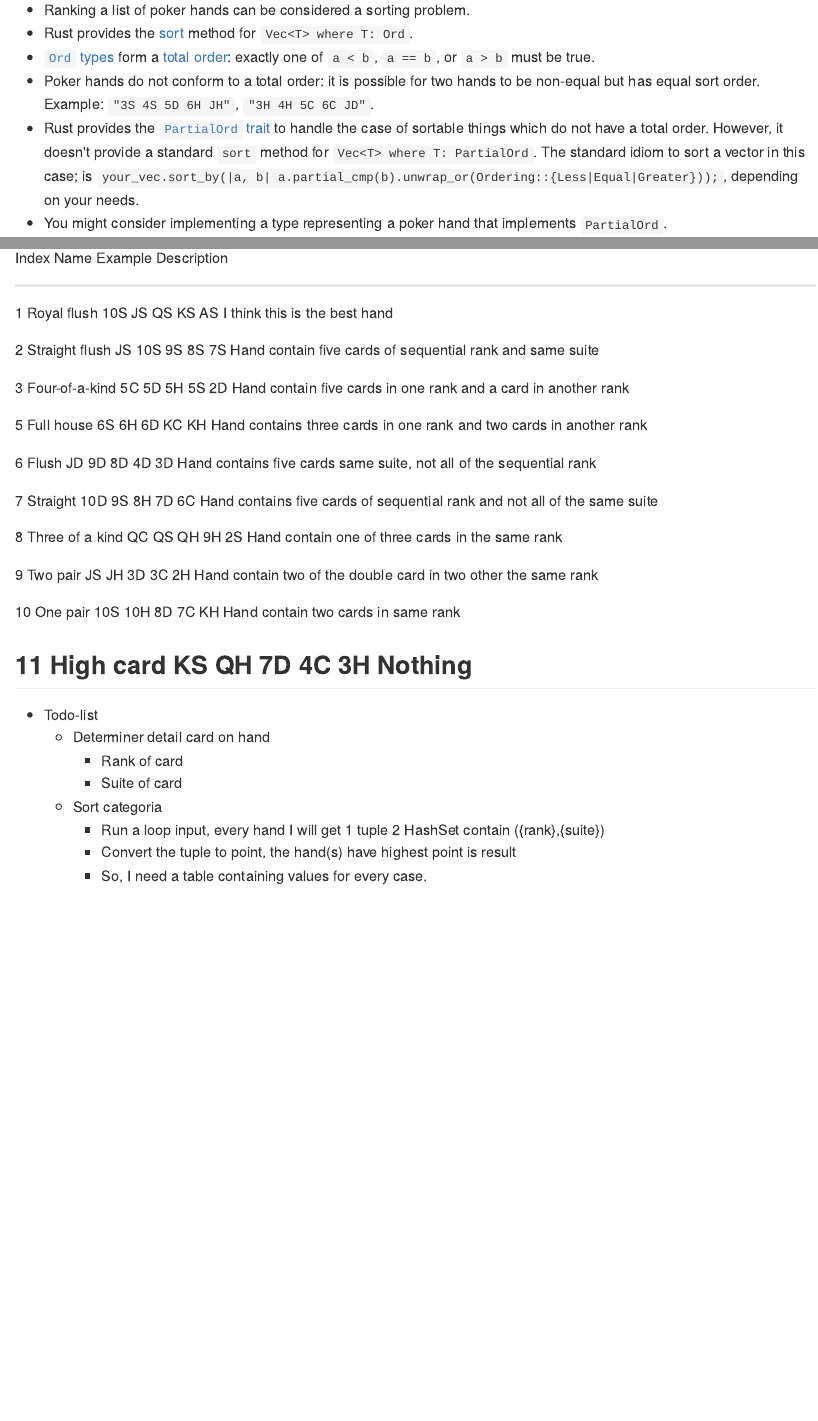
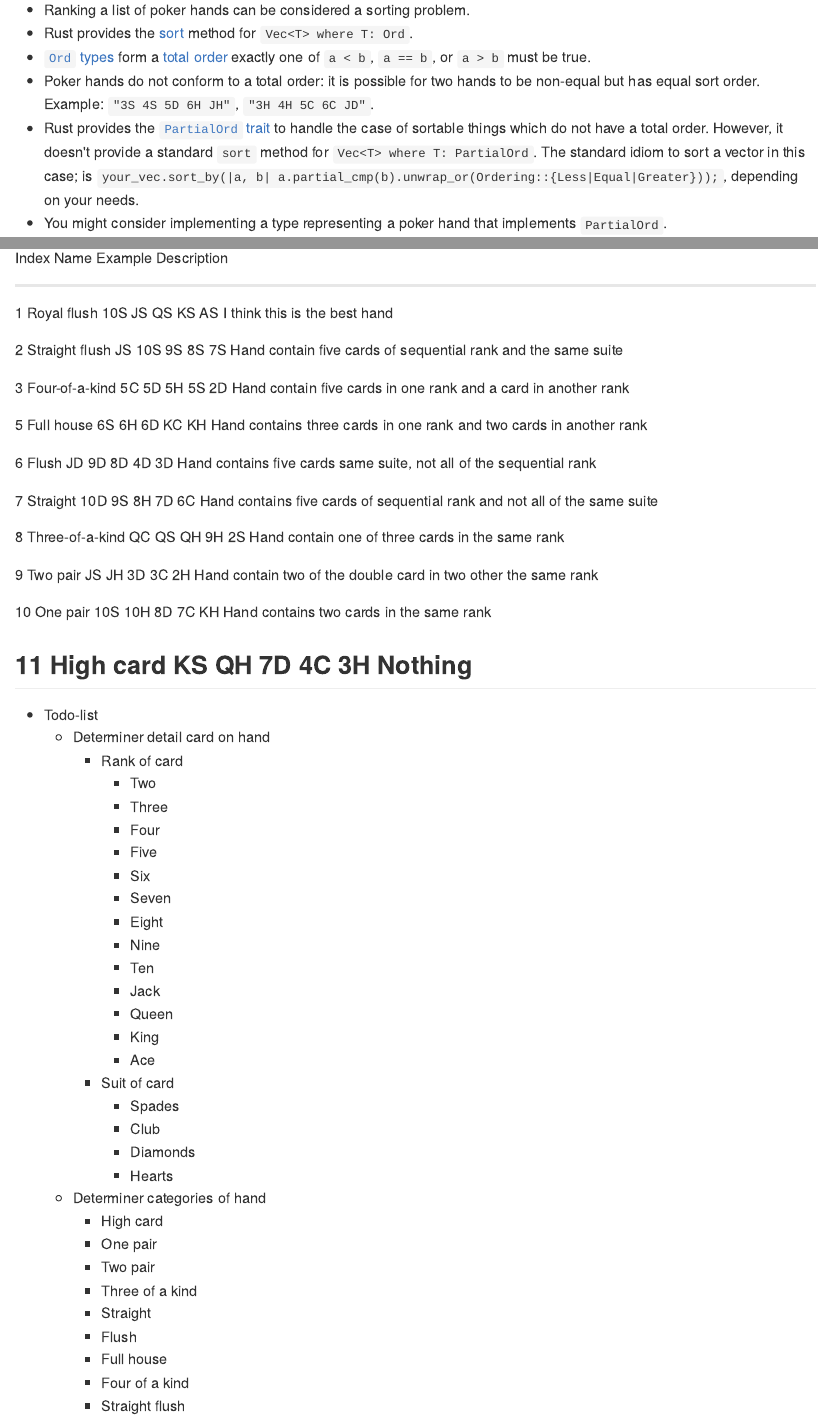
Before and after one commit to kienngynh/exercism, an R Markdown document (rust/poker/poker.Rmd): the page in a window 1100 px wide, from 190 px down, and a second part further down, joined at a grey line. The pictures show the output file rust/poker/poker.md that the author committed with the source, drawn offline in the style of GitHub.

Commit message:
quick update

```diff
--- a/rust/poker/poker.Rmd
+++ b/rust/poker/poker.Rmd
@@ -41,7 +41,7 @@ See [Wikipedia](https://en.wikipedia.org/wiki/List_of_poker_hands) for an overvi
 
 + Ranking a list of poker hands can be considered a sorting problem.
 + Rust provides the [sort](https://doc.rust-lang.org/std/vec/struct.Vec.html#method.sort) method for `Vec<T> where T: Ord`.
-+ [`Ord` types](https://doc.rust-lang.org/std/cmp/trait.Ord.html) form a [total order](https://en.wikipedia.org/wiki/Total_order): exactly one of `a < b`, `a == b`, or `a > b` must be true.
++ [`Ord` types](https://doc.rust-lang.org/std/cmp/trait.Ord.html) form a [total order](https://en.wikipedia.org/wiki/Total_order) exactly one of `a < b`, `a == b`, or `a > b` must be true.
 + Poker hands do not conform to a total order: it is possible for two hands to be non-equal but has equal sort order. Example: `"3S 4S 5D 6H JH"`, `"3H 4H 5C 6C JD"`.
 + Rust provides the [`PartialOrd` trait](https://doc.rust-lang.org/std/cmp/trait.PartialOrd.html) to handle the case of sortable things which do not have a total order. However, it doesn't provide a standard `sort` method for `Vec<T> where T: PartialOrd`. The standard idiom to sort a vector in this case; is `your_vec.sort_by(|a, b| a.partial_cmp(b).unwrap_or(Ordering::{Less|Equal|Greater}));`, depending on your needs.
 + You might consider implementing a type representing a poker hand that implements `PartialOrd`.
@@ -53,21 +53,44 @@ First, let's research the poker games, I didn't play them before. According to W
 |Index|Name|Example|Description|
 |---|---|---|---|
 |1|Royal flush|10S JS QS KS AS|I think this is the best hand|
-|2|Straight flush|JS 10S 9S 8S 7S|Hand contain five cards of sequential rank and same suite|
+|2|Straight flush|JS 10S 9S 8S 7S|Hand contain five cards of sequential rank and the same suite|
 |3|Four-of-a-kind|5C 5D 5H 5S 2D|Hand contain five cards in one rank and a card in another rank|
 |5|Full house|6S 6H 6D KC KH|Hand contains three cards in one rank and two cards in another rank|
 |6|Flush|JD 9D 8D 4D 3D|Hand contains five cards same suite, not all of the sequential rank|
 |7|Straight|10D 9S 8H 7D 6C|Hand contains five cards of sequential rank and not all of the same suite|
-|8|Three of a kind|QC QS QH 9H 2S|Hand contain one of three cards in the same rank|
+|8|Three-of-a-kind|QC QS QH 9H 2S|Hand contain one of three cards in the same rank|
 |9|Two pair|JS JH 3D 3C 2H|Hand contain two of the double card in two other the same rank|
-|10|One pair|10S 10H 8D 7C KH|Hand contain two cards in same rank|
+|10|One pair|10S 10H 8D 7C KH|Hand contains two cards in the same rank|
 |11|High card|KS QH 7D 4C 3H|Nothing|
 
 * Todo-list
   + Determiner detail card on hand
     - Rank of card
-    - Suite of card
-  + Sort categoria
-    - Run a loop input, every hand I will get 1 tuple 2 HashSet contain ({rank},{suite})
-    - Convert the tuple to point, the hand(s) have highest point is result
-    - So, I need a table containing values for every case.
+      + Two
+      + Three
+      + Four
+      + Five
+      + Six
+      + Seven
+      + Eight
+      + Nine
+      + Ten
+      + Jack
+      + Queen
+      + King
+      + Ace
+    - Suit of card
+      + Spades
+      + Club
+      + Diamonds
+      + Hearts
+  + Determiner categories of hand
+    - High card
+    - One pair
+    - Two pair
+    - Three of a kind
+    - Straight
+    - Flush
+    - Full house
+    - Four of a kind
+    - Straight flush
```
Also changed, not shown: rust/poker/poker.md, 1 other file.
